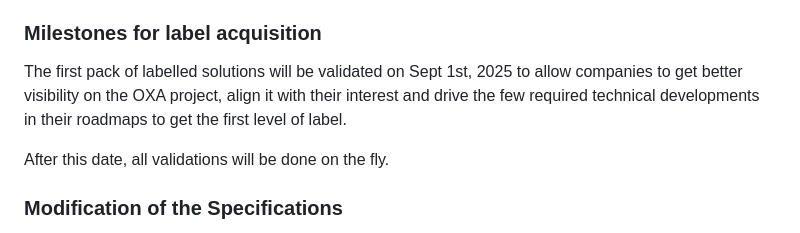
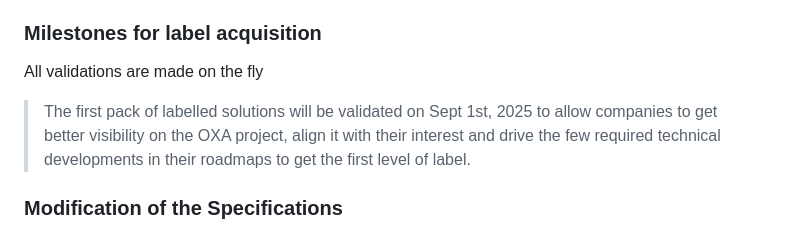
Before and after one commit to opencybersecurityalliance/oxa, a Markdown page: label.md, the part around the change. Rendered like a GitHub page.

Commit message:
Update label.md
quote on milestones

```diff
--- a/label.md
+++ b/label.md
@@ -255,10 +255,10 @@ The applicant must commit to being in line with what he has declared. If, subseq
 ### Milestones for label acquisition
 
 
+All validations are made on the fly
 
-The first pack of labelled solutions will be validated on Sept 1st, 2025 to allow companies to get better visibility on the OXA project, align it with their interest and drive the few required technical developments in their roadmaps to get the first level of label.
+> The first pack of labelled solutions will be validated on Sept 1st, 2025 to allow companies to get better visibility on the OXA project, align it with their interest and drive the few required technical developments in their roadmaps to get the first level of label.
 
-After this date, all validations will be done on the fly.
 
 
 
```
